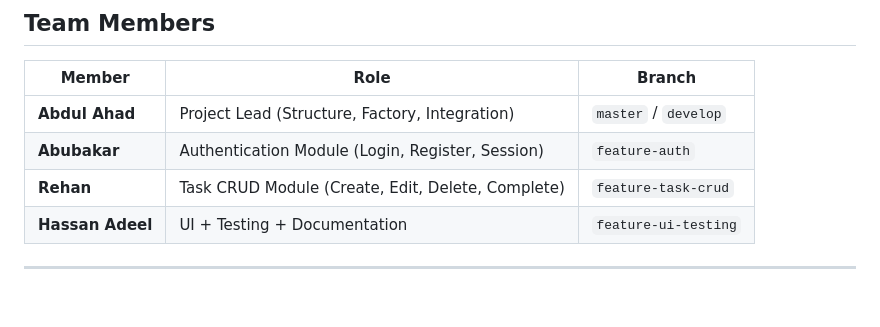
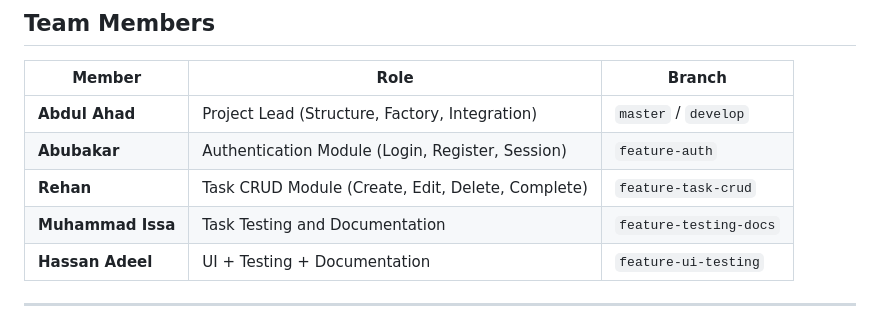
Before and after one commit to AbdulAhadSerfraz/task-management-system, a Markdown page: README.md, the part around the change. Drawn GitHub-style; blank space fills up the shorter version.

Commit message:
Add Muhammad Issa as team member for task testing and documentation

```diff
--- a/README.md
+++ b/README.md
@@ -180,6 +180,7 @@ User opens browser → http://localhost:5000
 | **Abdul Ahad** | Project Lead (Structure, Factory, Integration) | `master` / `develop` |
 | **Abubakar** | Authentication Module (Login, Register, Session) | `feature-auth` |
 | **Rehan** | Task CRUD Module (Create, Edit, Delete, Complete) | `feature-task-crud` |
+| **Muhammad Issa** | Task Testing and Documentation | `feature-testing-docs` |
 | **Hassan Adeel** | UI + Testing + Documentation | `feature-ui-testing` |
 
 ---
```
